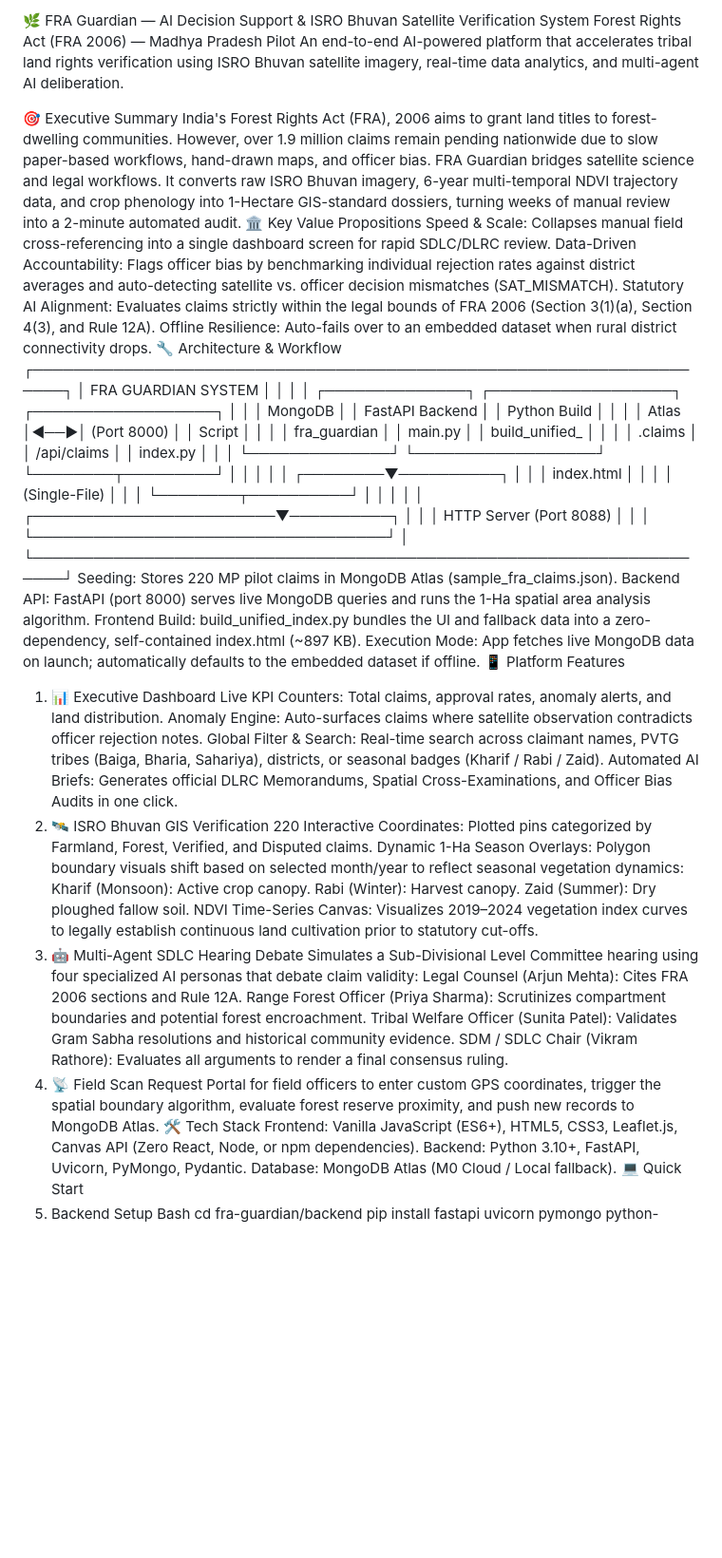
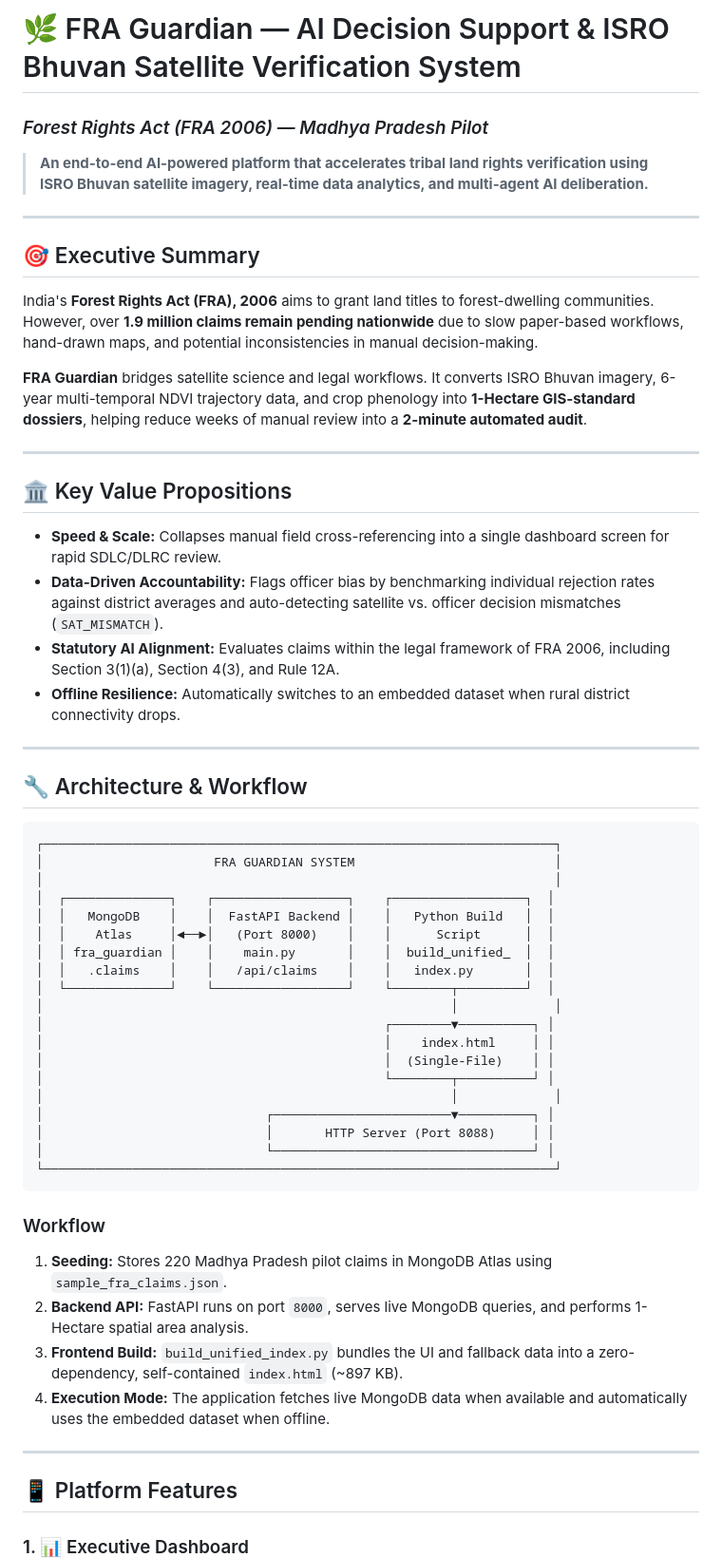
Before and after one commit to nilabhumeshsingh/FRA-Guardian-AI-Decision-Support-ISRO-Bhuvan-Satellite-Verification-System, a Markdown page: README.md, the part around one of its changes. Shown at 95% size. Drawn GitHub-style; blank space fills up the shorter version.

````diff
--- a/README.md
+++ b/README.md
@@ -1,16 +1,31 @@
-🌿 FRA Guardian — AI Decision Support & ISRO Bhuvan Satellite Verification System
-Forest Rights Act (FRA 2006) — Madhya Pradesh Pilot
-An end-to-end AI-powered platform that accelerates tribal land rights verification using ISRO Bhuvan satellite imagery, real-time data analytics, and multi-agent AI deliberation.
+# 🌿 FRA Guardian — AI Decision Support & ISRO Bhuvan Satellite Verification System
 
-🎯 Executive Summary
-India's Forest Rights Act (FRA), 2006 aims to grant land titles to forest-dwelling communities. However, over 1.9 million claims remain pending nationwide due to slow paper-based workflows, hand-drawn maps, and officer bias.
-FRA Guardian bridges satellite science and legal workflows. It converts raw ISRO Bhuvan imagery, 6-year multi-temporal NDVI trajectory data, and crop phenology into 1-Hectare GIS-standard dossiers, turning weeks of manual review into a 2-minute automated audit.
-🏛️ Key Value Propositions
-Speed & Scale: Collapses manual field cross-referencing into a single dashboard screen for rapid SDLC/DLRC review.
-Data-Driven Accountability: Flags officer bias by benchmarking individual rejection rates against district averages and auto-detecting satellite vs. officer decision mismatches (SAT_MISMATCH).
-Statutory AI Alignment: Evaluates claims strictly within the legal bounds of FRA 2006 (Section 3(1)(a), Section 4(3), and Rule 12A).
-Offline Resilience: Auto-fails over to an embedded dataset when rural district connectivity drops.
-🔧 Architecture & Workflow
+### *Forest Rights Act (FRA 2006) — Madhya Pradesh Pilot*
+
+> **An end-to-end AI-powered platform that accelerates tribal land rights verification using ISRO Bhuvan satellite imagery, real-time data analytics, and multi-agent AI deliberation.**
+
+---
+
+## 🎯 Executive Summary
+
+India's **Forest Rights Act (FRA), 2006** aims to grant land titles to forest-dwelling communities. However, over **1.9 million claims remain pending nationwide** due to slow paper-based workflows, hand-drawn maps, and potential inconsistencies in manual decision-making.
+
+**FRA Guardian** bridges satellite science and legal workflows. It converts ISRO Bhuvan imagery, 6-year multi-temporal NDVI trajectory data, and crop phenology into **1-Hectare GIS-standard dossiers**, helping reduce weeks of manual review into a **2-minute automated audit**.
+
+---
+
+## 🏛️ Key Value Propositions
+
+* **Speed & Scale:** Collapses manual field cross-referencing into a single dashboard screen for rapid SDLC/DLRC review.
+* **Data-Driven Accountability:** Flags officer bias by benchmarking individual rejection rates against district averages and auto-detecting satellite vs. officer decision mismatches (`SAT_MISMATCH`).
+* **Statutory AI Alignment:** Evaluates claims within the legal framework of FRA 2006, including Section 3(1)(a), Section 4(3), and Rule 12A.
+* **Offline Resilience:** Automatically switches to an embedded dataset when rural district connectivity drops.
+
+---
+
+## 🔧 Architecture & Workflow
+
+```text
 ┌─────────────────────────────────────────────────────────────────────┐
 │                       FRA GUARDIAN SYSTEM                           │
 │                                                                     │
@@ -30,35 +45,18 @@ Offline Resilience: Auto-fails over to an embedded dataset when rural district c
 │                              │       HTTP Server (Port 8088)     │ │
 │                              └───────────────────────────────────┘ │
 └─────────────────────────────────────────────────────────────────────┘
-Seeding: Stores 220 MP pilot claims in MongoDB Atlas (sample_fra_claims.json).
-Backend API: FastAPI (port 8000) serves live MongoDB queries and runs the 1-Ha spatial area analysis algorithm.
-Frontend Build: build_unified_index.py bundles the UI and fallback data into a zero-dependency, self-contained index.html (~897 KB).
-Execution Mode: App fetches live MongoDB data on launch; automatically defaults to the embedded dataset if offline.
-📱 Platform Features
-1. 📊 Executive Dashboard
-Live KPI Counters: Total claims, approval rates, anomaly alerts, and land distribution.
-Anomaly Engine: Auto-surfaces claims where satellite observation contradicts officer rejection notes.
-Global Filter & Search: Real-time search across claimant names, PVTG tribes (Baiga, Bharia, Sahariya), districts, or seasonal badges (Kharif / Rabi / Zaid).
-Automated AI Briefs: Generates official DLRC Memorandums, Spatial Cross-Examinations, and Officer Bias Audits in one click.
-2. 🛰️ ISRO Bhuvan GIS Verification
-220 Interactive Coordinates: Plotted pins categorized by Farmland, Forest, Verified, and Disputed claims.
-Dynamic 1-Ha Season Overlays: Polygon boundary visuals shift based on selected month/year to reflect seasonal vegetation dynamics:
-Kharif (Monsoon): Active crop canopy.
-Rabi (Winter): Harvest canopy.
-Zaid (Summer): Dry ploughed fallow soil.
-NDVI Time-Series Canvas: Visualizes 2019–2024 vegetation index curves to legally establish continuous land cultivation prior to statutory cut-offs.
-3. 🤖 Multi-Agent SDLC Hearing Debate
-Simulates a Sub-Divisional Level Committee hearing using four specialized AI personas that debate claim validity:
-Legal Counsel (Arjun Mehta): Cites FRA 2006 sections and Rule 12A.
-Range Forest Officer (Priya Sharma): Scrutinizes compartment boundaries and potential forest encroachment.
-Tribal Welfare Officer (Sunita Patel): Validates Gram Sabha resolutions and historical community evidence.
-SDM / SDLC Chair (Vikram Rathore): Evaluates all arguments to render a final consensus ruling.
-4. 📡 Field Scan Request
-Portal for field officers to enter custom GPS coordinates, trigger the spatial boundary algorithm, evaluate forest reserve proximity, and push new records to MongoDB Atlas.
-🛠️ Tech Stack
-Frontend: Vanilla JavaScript (ES6+), HTML5, CSS3, Leaflet.js, Canvas API (Zero React, Node, or npm dependencies).
-Backend: Python 3.10+, FastAPI, Uvicorn, PyMongo, Pydantic.
-Database: MongoDB Atlas (M0 Cloud / Local fallback).
-💻 Quick Start
-1. Backend Setup
-Bash
+```
+
+### Workflow
+
+1. **Seeding:** Stores 220 Madhya Pradesh pilot claims in MongoDB Atlas using `sample_fra_claims.json`.
+2. **Backend API:** FastAPI runs on port `8000`, serves live MongoDB queries, and performs 1-Hectare spatial area analysis.
+3. **Frontend Build:** `build_unified_index.py` bundles the UI and fallback data into a zero-dependency, self-contained `index.html` (~897 KB).
+4. **Execution Mode:** The application fetches live MongoDB data when available and automatically uses the embedded dataset when offline.
+
+---
+
+## 📱 Platform Features
+
+### 1. 📊 Executive Dashboard
+
````
Also changed, not shown: other parts of README.md (+139 -16 lines).
